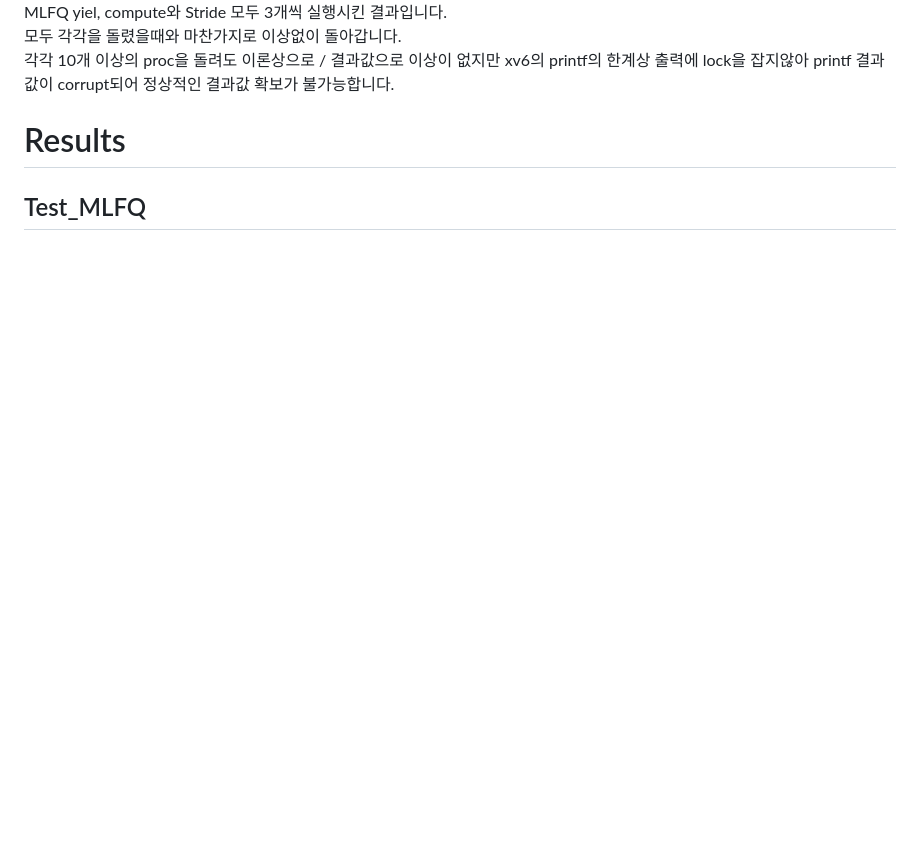
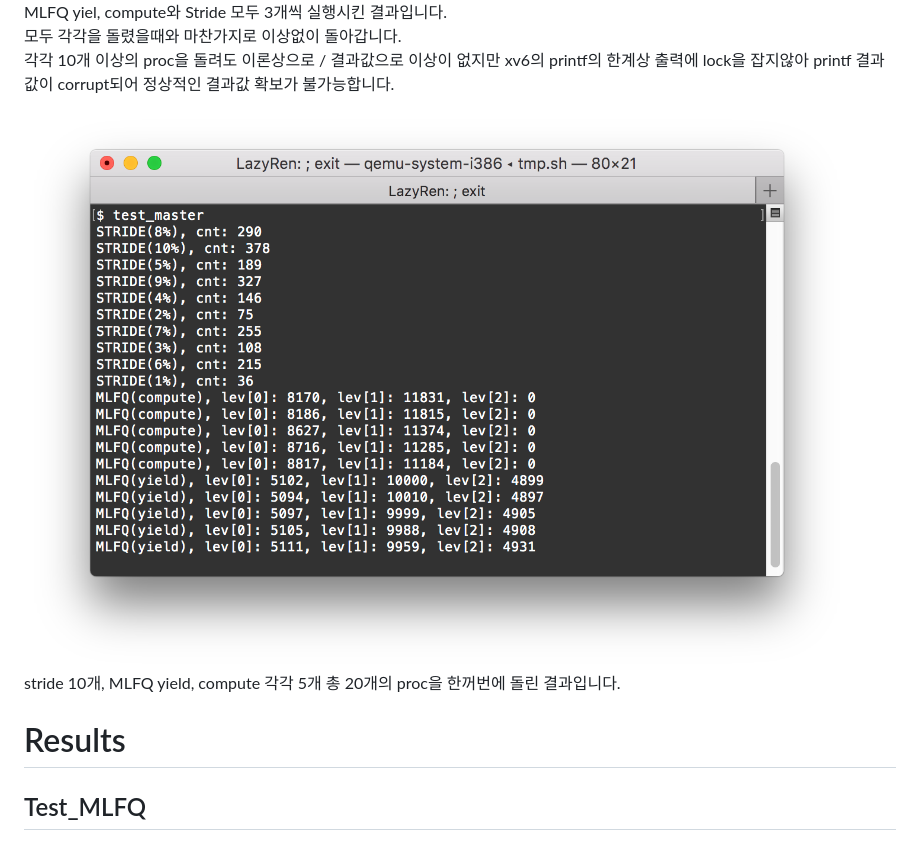
Before and after one commit to LazyRen/2018-Operating-Systems, a Markdown page: proj_scheduler/result.md, the part around the change. Drawn GitHub-style; pictures changed too: proj_scheduler/assets/scheduler-11.png (added); blank space fills up the shorter version.

```diff
--- a/proj_scheduler/result.md
+++ b/proj_scheduler/result.md
@@ -50,6 +50,9 @@ MLFQ yiel, compute와 Stride 모두 3개씩 실행시킨 결과입니다.<br>
 모두 각각을 돌렸을때와 마찬가지로 이상없이 돌아갑니다.<br>
 각각 10개 이상의 proc을 돌려도 이론상으로 / 결과값으로 이상이 없지만 xv6의 printf의 한계상 출력에 lock을 잡지않아 printf 결과값이 corrupt되어 정상적인 결과값 확보가 불가능합니다.<br>
 
+![ScreenShot11](./assets/scheduler-11.png)<br>
+stride 10개, MLFQ yield, compute 각각 5개 총 20개의 proc을 한꺼번에 돌린 결과입니다.<br>
+
 # Results
 
 ## Test_MLFQ
```
Also changed, not shown: proj_scheduler/assets/blueprint.png (added), 4 other files.
